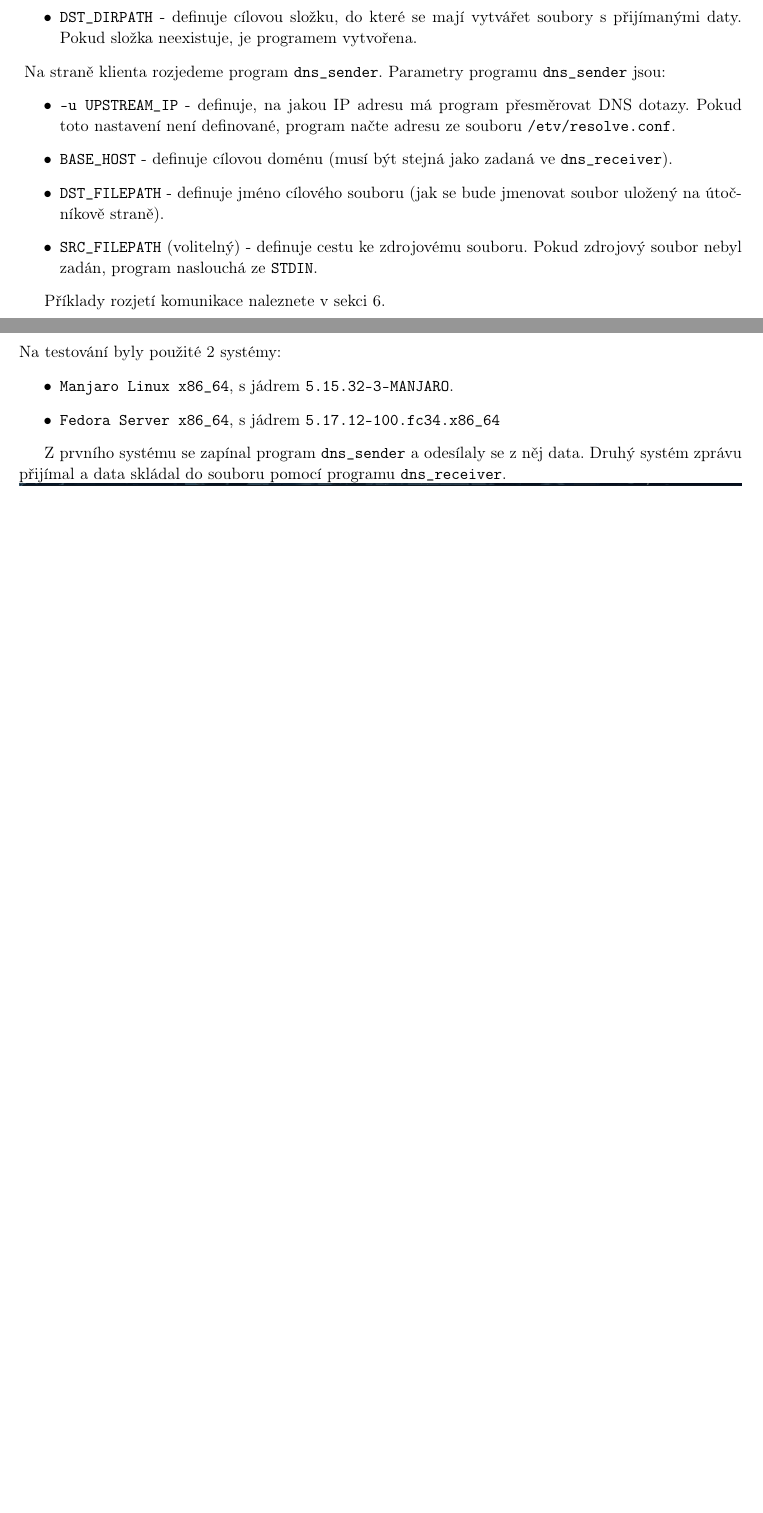
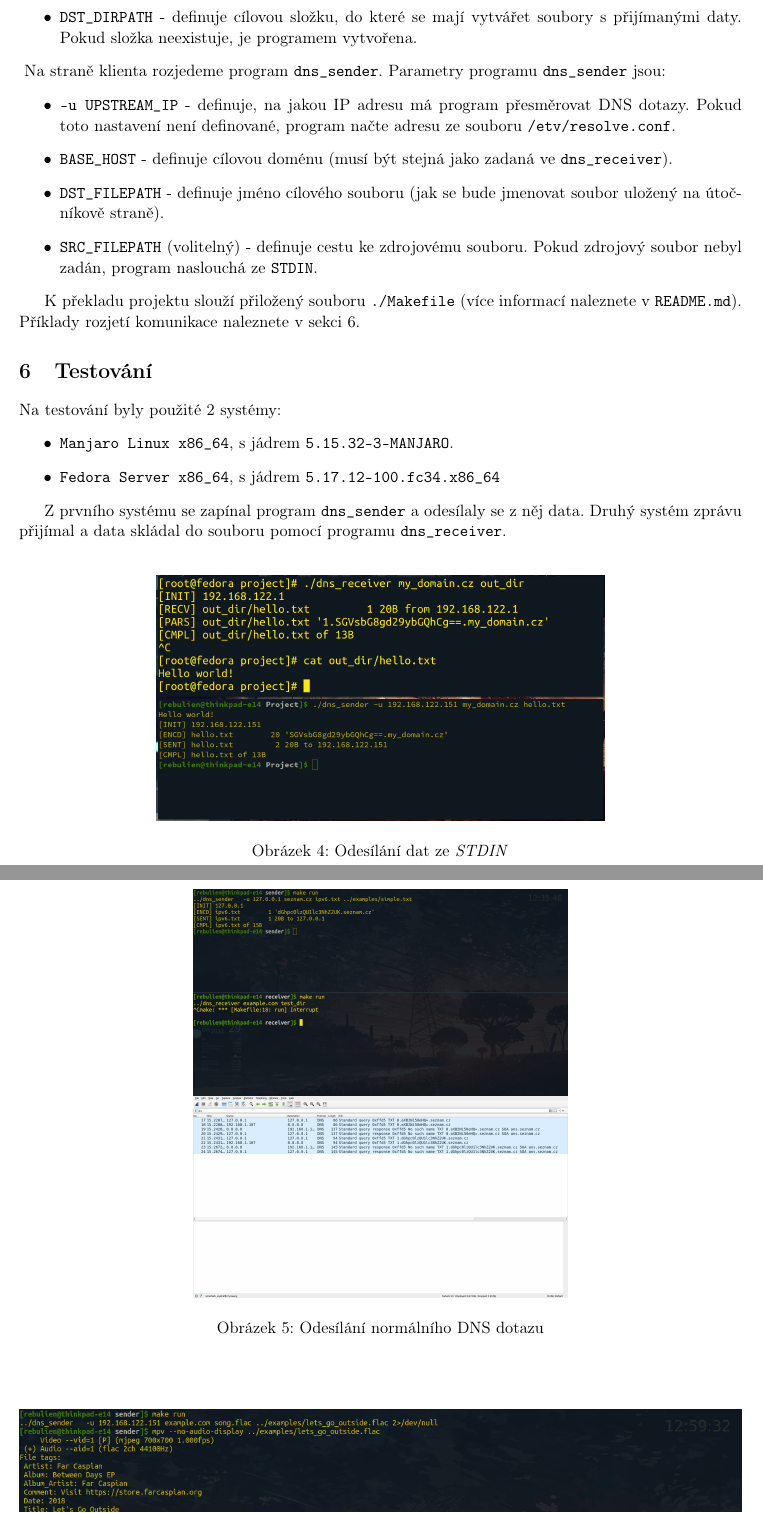
Before and after one commit to hungdojan/ISA_Project, a LaTeX document (docs/manual.tex): two parts of pages 6 and 7 of 7 before the commit and two parts of pages 9 and 10 of 11 after it, joined at a grey line, cut so that both start at the same text, the shorter picture padded with empty space. Compiled offline with pdfLaTeX.

Commit message:
Finishing documentation

```diff
--- a/docs/manual.tex
+++ b/docs/manual.tex
@@ -220,7 +235,7 @@ UNCONN 0      0                         127.0.0.53%lo:53         0.0.0.0:*
         program naslouchá ze \verb|STDIN|.
     \end{itemize}
 
-    Příklady rozjetí komunikace naleznete v sekci \ref{sec:testovani}.
+    K překladu projektu slouží přiložený souboru \verb|./Makefile| (více informací naleznete v \verb|README.md|). Příklady rozjetí komunikace naleznete v sekci \ref{sec:testovani}.
 
     \section{Testování}
     \label{sec:testovani}
@@ -234,5 +249,15 @@ UNCONN 0      0                         127.0.0.53%lo:53         0.0.0.0:*
     Druhý systém zprávu přijímal a data skládal do souboru pomocí programu \verb|dns_receiver|.
 
     \noindent
-    \includegraphics[width=\textwidth]{simple_text}
-    % TODO: fotky
+    \begin{figure}[h]
+        \centering
+        \includegraphics[width=300pt]{simple_text}
+        \caption{Odesílání dat ze \emph{STDIN}}
+    \end{figure}
+    \noindent
+    \begin{figure}[h]
+        \centering
+        \includegraphics[width=250pt]{normal_query}
+        \includegraphics[width=250pt]{wireshark}
+        \caption{Odesílání normálního DNS dotazu}
+    \end{figure}
@@ -239,3 +269,5 @@ UNCONN 0      0                         127.0.0.53%lo:53         0.0.0.0:*
+    \end{figure}
+    \clearpage
 
     % zdroje
     \bibliographystyle{czechiso}
```
Also changed, not shown: examples/simple.txt (added, +1 -0 lines), examples/udp_data.txt (added, +1 -0 lines), docs/resources/module_diagram.png (added), docs/resources/normal_query.png (added), docs/resources/receiver_fsm.png (added), docs/resources/send_flac_file.png (added), docs/resources/sender_fsm.png (added), docs/resources/wireshark.png (added), manual.pdf (added), docs/manual.tex (22 more changed lines), 3 other files.
